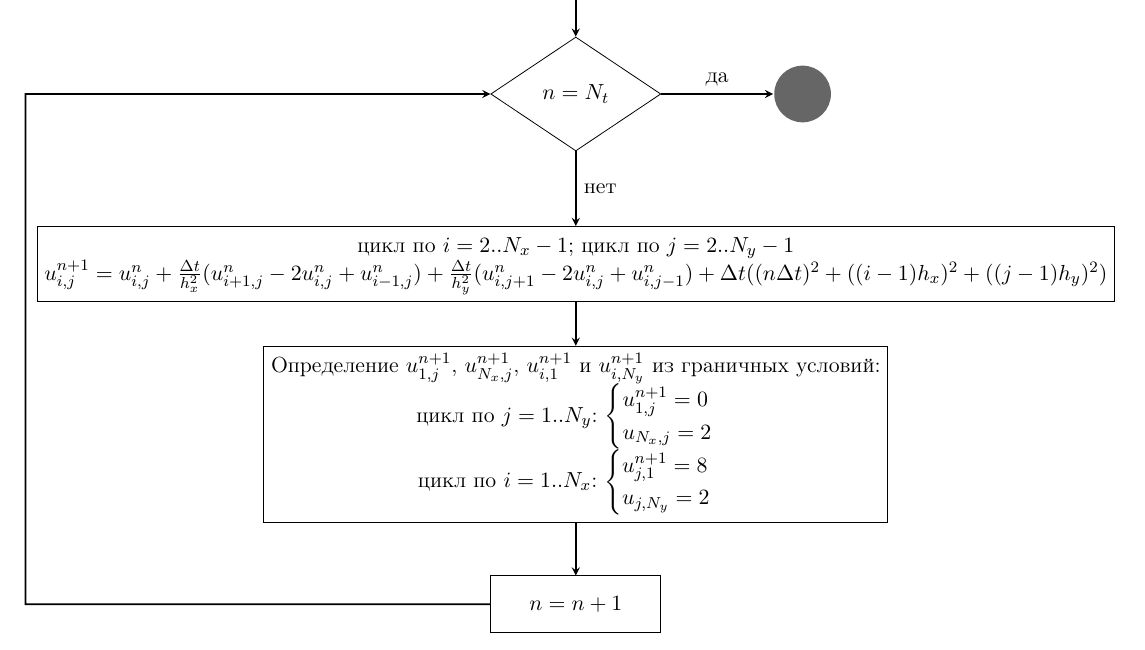
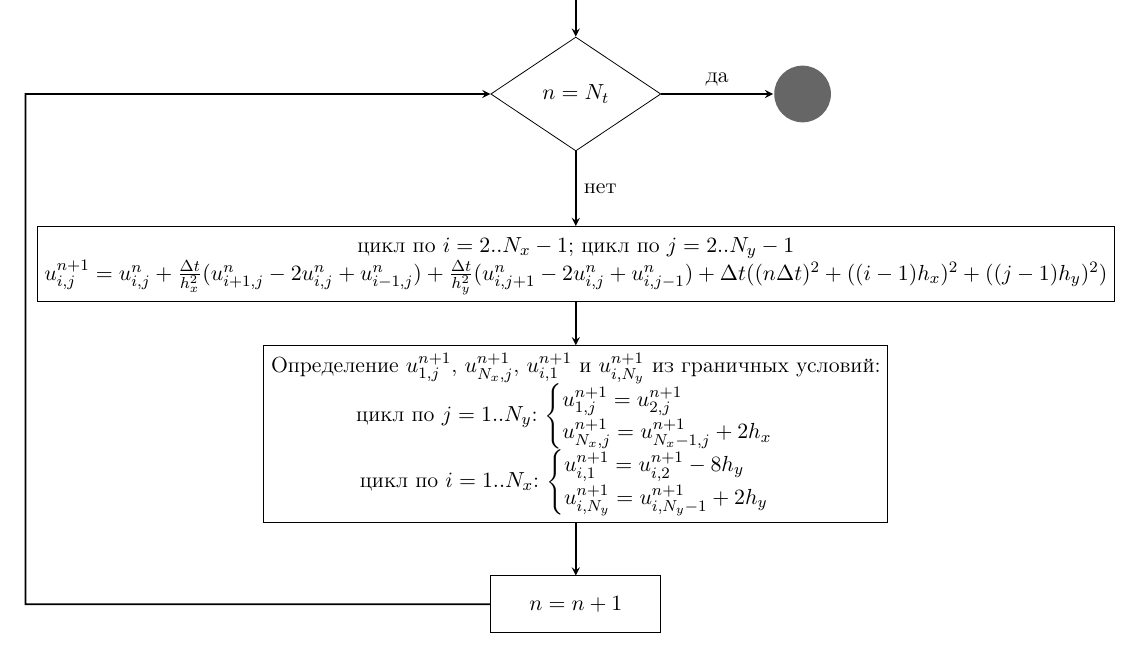
Before and after one commit to CorgiPuppy/num-methods-eq-math-phys-chem-labs, a LaTeX problem sheet (homeworks/homework8/report/report.tex): part of page 5 of 5, cut so that both start at the same text. Compiled offline with pdfLaTeX.

Commit message:
fix: modify boundary conditions.

```diff
--- a/homeworks/homework8/report/report.tex
+++ b/homeworks/homework8/report/report.tex
@@ -131,7 +131,7 @@
 			\node (dec) [decision, below of=in2, yshift=-1cm] {$n = N_{t}$};
 			\node (stop) [stop, right of=dec, xshift=2cm] {};
 			\node (pr1) [process, below of=dec, yshift=-1cm] {\makecell{цикл по $i=2..N_{x}-1$; цикл по $j=2..N_{y}-1$ \\ $u_{i, j}^{n+1} = u_{i, j}^{n} + \frac{\Delta t}{h_{x}^{2}}(u_{i+1, j}^{n} - 2u_{i, j}^{n} + u_{i-1, j}^{n}) + \frac{\Delta t}{h_{y}^{2}}(u_{i, j+1}^{n} - 2u_{i, j}^{n} + u_{i, j-1}^{n}) + \Delta t((n \Delta t)^{2} + ((i - 1)h_{x})^{2} + ((j - 1)h_{y})^{2})$ }};
-			\node (pr2) [process, below of=pr1, yshift=-1cm] {\makecell{Определение $u_{1, j}^{n+1}$, $u_{N_{x}, j}^{n+1}$, $u_{i, 1}^{n+1}$ и $u_{i, N_{y}}^{n+1}$ из граничных условий: \\ цикл по $j=1..N_{y}$: $\begin{cases} u_{1, j}^{n+1} = 0 \\ u_{N_{x}, j} = 2 \end{cases}$ \\ цикл по $i=1..N_{x}$: $\begin{cases} u_{j, 1}^{n+1} = 8 \\ u_{j, N_{y}} = 2 \end{cases}$}};
+			\node (pr2) [process, below of=pr1, yshift=-1cm] {\makecell{Определение $u_{1, j}^{n+1}$, $u_{N_{x}, j}^{n+1}$, $u_{i, 1}^{n+1}$ и $u_{i, N_{y}}^{n+1}$ из граничных условий: \\ цикл по $j=1..N_{y}$: $\begin{cases} u_{1, j}^{n+1} = u_{2, j}^{n+1} \\ u_{N_{x}, j}^{n+1} = u_{N_{x}-1, j}^{n+1} + 2h_{x} \end{cases}$ \\ цикл по $i=1..N_{x}$: $\begin{cases} u_{i, 1}^{n+1} = u_{i, 2}^{n+1} - 8h_{y} \\ u_{i, N_{y}}^{n+1} = u_{i, N_{y}-1}^{n+1} + 2h_{y} \end{cases}$}};
 			\node (pr3) [process, below of=pr2, yshift=-1cm] {$n = n + 1$};
 			\draw [arrow] (start) -- (in1);
 			\draw [arrow] (in1) -- (in2);
```
Also changed, not shown: homeworks/homework8/report/report.pdf.
